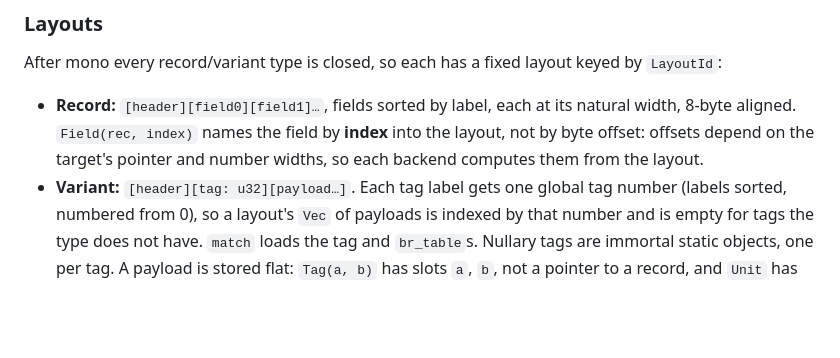
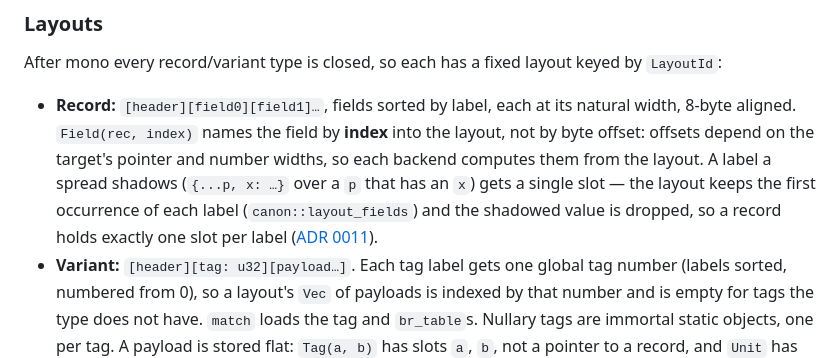
Before and after one commit to thejefflarson/goat, a Markdown page: docs/mir.md, the part around the change. GitHub-like rendering; blank space fills up the shorter version.

```diff
--- a/docs/mir.md
+++ b/docs/mir.md
@@ -64,7 +64,11 @@ keyed by `LayoutId`:
 - **Record:** `[header][field0][field1]…`, fields sorted by label, each at its
   natural width, 8-byte aligned. `Field(rec, index)` names the field by
   **index** into the layout, not by byte offset: offsets depend on the target's
-  pointer and number widths, so each backend computes them from the layout.
+  pointer and number widths, so each backend computes them from the layout. A
+  label a spread shadows (`{...p, x: …}` over a `p` that has an `x`) gets a
+  single slot — the layout keeps the first occurrence of each label
+  (`canon::layout_fields`) and the shadowed value is dropped, so a record holds
+  exactly one slot per label ([ADR 0011](adr/0011-lacks-constraints-for-record-restriction.md)).
 - **Variant:** `[header][tag: u32][payload…]`. Each tag label gets one global
   tag number (labels sorted, numbered from 0), so a layout's `Vec` of payloads
   is indexed by that number and is empty for tags the type does not have.
```
Also changed, not shown: docs/adr/0011-lacks-constraints-for-record-restriction.md (added, +73 -0 lines), docs/plan.md (+16 -0 lines).
